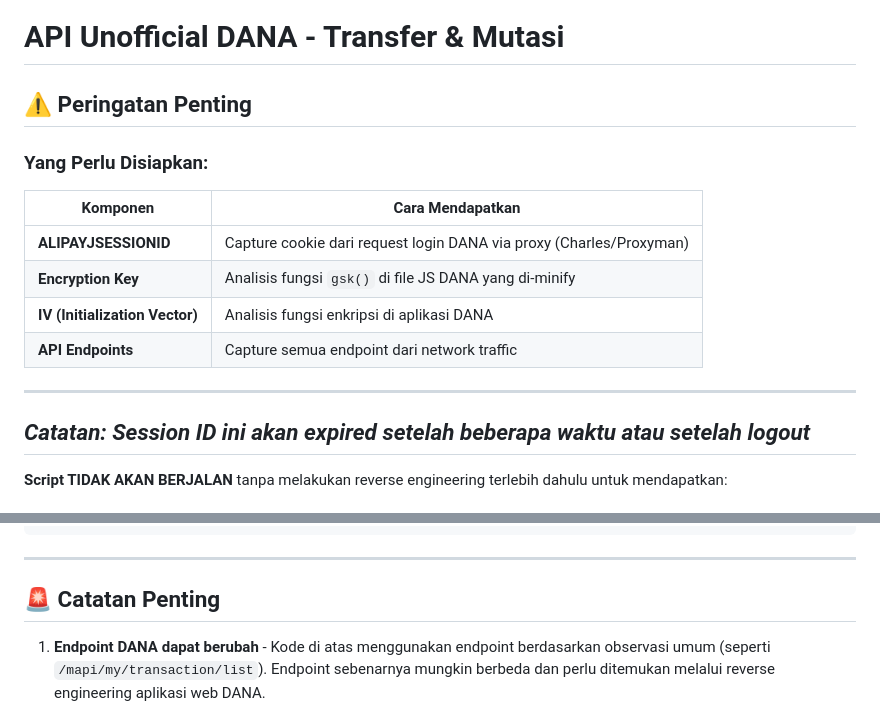
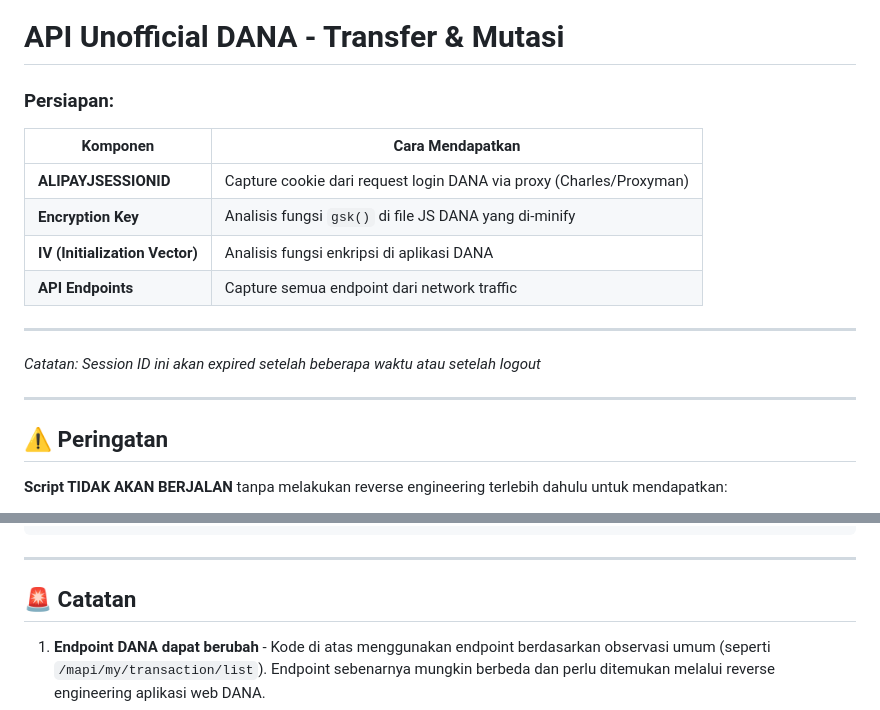
Before and after one commit to readloud/dana-unofficial-api, a Markdown page: README.md, 2 parts joined by grey strips. GitHub-like rendering.

Commit message:
Update README with API usage and reverse engineering steps

````diff
--- a/README.md
+++ b/README.md
@@ -1,8 +1,6 @@
 # API Unofficial DANA - Transfer & Mutasi
 
-## ⚠️ Peringatan Penting
-
-### Yang Perlu Disiapkan:
+### Persiapan:
 
 | Komponen | Cara Mendapatkan |
 |----------|------------------|
@@ -12,8 +10,12 @@
 | **API Endpoints** | Capture semua endpoint dari network traffic |
 
 ---
-*Catatan: Session ID ini akan expired setelah beberapa waktu atau setelah logout*
+
+  *Catatan: Session ID ini akan expired setelah beberapa waktu atau setelah logout*
+
 ---
+
+## ⚠️ Peringatan
 
 **Script TIDAK AKAN BERJALAN** tanpa melakukan reverse engineering terlebih dahulu untuk mendapatkan:
 1. Endpoint API yang benar
@@ -67,7 +69,7 @@ curl -X POST https://api.dana.id/v1/auth/login \
 ```
 ---
 
-## 🚨 Catatan Penting
+## 🚨 Catatan
 
 1. **Endpoint DANA dapat berubah** - Kode di atas menggunakan endpoint berdasarkan observasi umum (seperti `/mapi/my/transaction/list`). Endpoint sebenarnya mungkin berbeda dan perlu ditemukan melalui reverse engineering aplikasi web DANA.
 2. **Keamanan** - Jangan pernah menyimpan session ID di kode yang commit ke repository. Gunakan environment variables.
````
